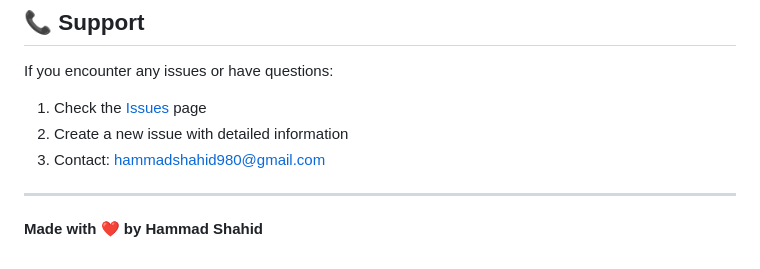
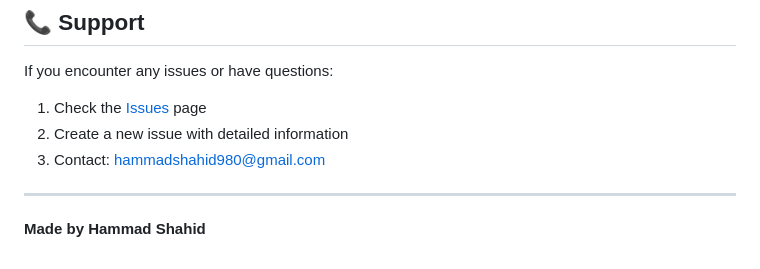
Before and after one commit to HAMMAD-Shahid27/TWILIO-CHATBOT, a Markdown page: README.md, the part around the change. Drawn GitHub-style.

```diff
--- a/README.md
+++ b/README.md
@@ -215,4 +215,4 @@ If you encounter any issues or have questions:
 ---
 
 
-**Made with ❤️ by Hammad Shahid**
+**Made by Hammad Shahid**
```
